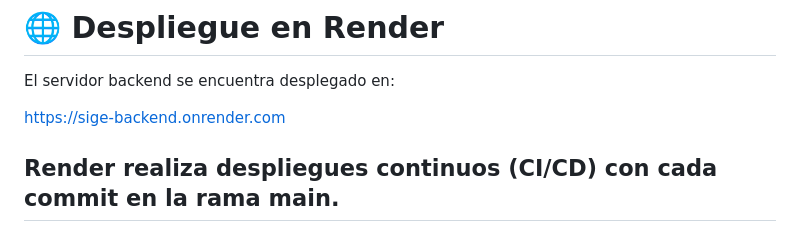
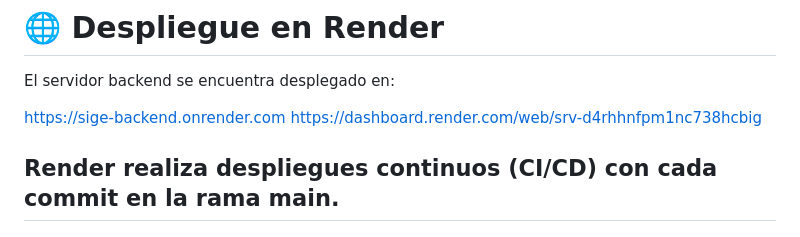
Before and after one commit to Carlos060801/Practica-ICBF, a Markdown page: README.md, the part around the change. Drawn GitHub-style.

Commit message:
Actualización
Actualización

```diff
--- a/README.md
+++ b/README.md
@@ -111,6 +111,7 @@ Crear archivo .env con:
 El servidor backend se encuentra desplegado en:
 
 https://sige-backend.onrender.com
+https://dashboard.render.com/web/srv-d4rhhnfpm1nc738hcbig
 
 Render realiza despliegues continuos (CI/CD) con cada commit en la rama main.
 ------------------------------------------------------------------
```
